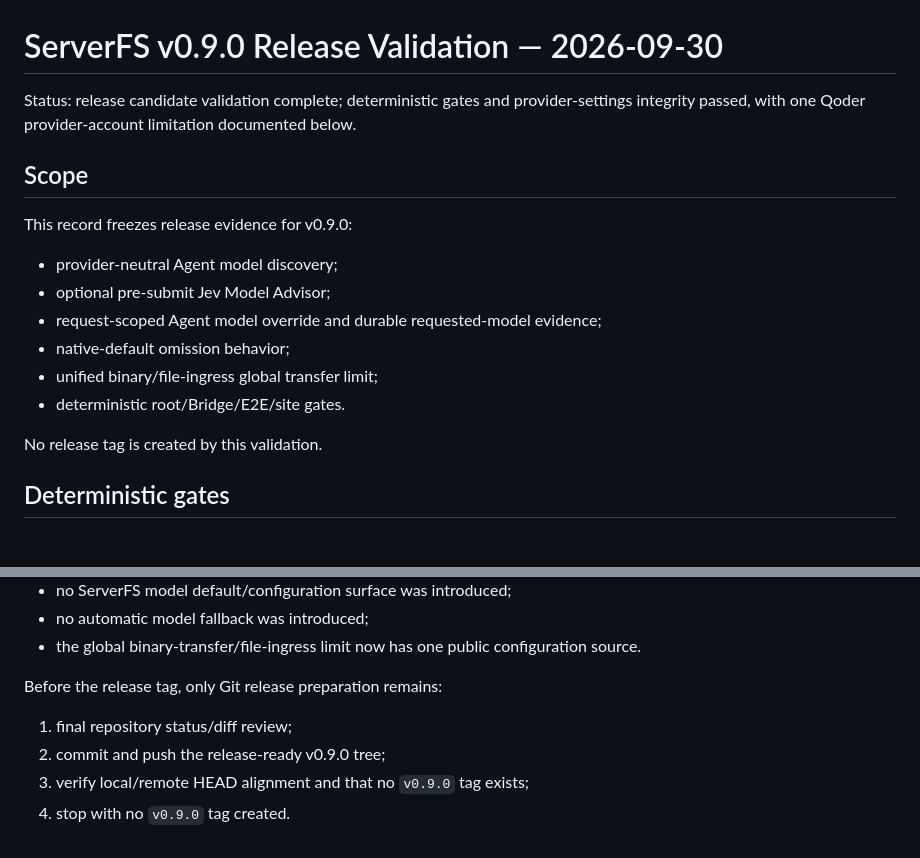
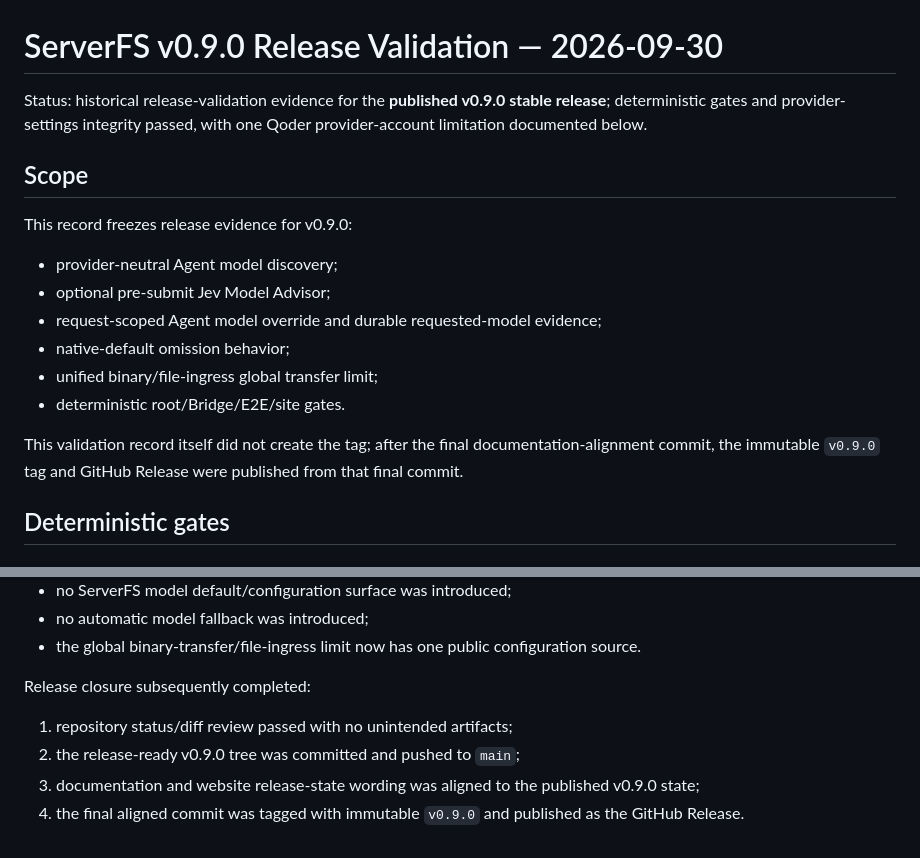
Before and after one commit to NTLx/ServerFS_MCP, a Markdown page: docs/v0.9.0-release-validation-2026-09-30.md, 2 parts joined by grey strips. Rendered like a GitHub page.

Commit message:
docs: mark v0.9.0 as released

```diff
--- a/docs/v0.9.0-release-validation-2026-09-30.md
+++ b/docs/v0.9.0-release-validation-2026-09-30.md
@@ -1,6 +1,6 @@
 # ServerFS v0.9.0 Release Validation — 2026-09-30
 
-Status: release candidate validation complete; deterministic gates and provider-settings integrity passed, with one Qoder provider-account limitation documented below.
+Status: historical release-validation evidence for the **published v0.9.0 stable release**; deterministic gates and provider-settings integrity passed, with one Qoder provider-account limitation documented below.
 
 ## Scope
 
@@ -13,7 +13,7 @@ This record freezes release evidence for v0.9.0:
 - unified binary/file-ingress global transfer limit;
 - deterministic root/Bridge/E2E/site gates.
 
-No release tag is created by this validation.
+This validation record itself did not create the tag; after the final documentation-alignment commit, the immutable `v0.9.0` tag and GitHub Release were published from that final commit.
 
 ## Deterministic gates
 
@@ -263,9 +263,9 @@ The v0.9.0 implementation satisfies the intended product boundary:
 - no automatic model fallback was introduced;
 - the global binary-transfer/file-ingress limit now has one public configuration source.
 
-Before the release tag, only Git release preparation remains:
+Release closure subsequently completed:
 
-1. final repository status/diff review;
-2. commit and push the release-ready v0.9.0 tree;
-3. verify local/remote HEAD alignment and that no `v0.9.0` tag exists;
-4. stop with no `v0.9.0` tag created.
+1. repository status/diff review passed with no unintended artifacts;
+2. the release-ready v0.9.0 tree was committed and pushed to `main`;
+3. documentation and website release-state wording was aligned to the published v0.9.0 state;
+4. the final aligned commit was tagged with immutable `v0.9.0` and published as the GitHub Release.
```
Also changed, not shown: dev_plan_v0.9.md (+5 -5 lines), docs/model-selection-validation-2026-09-30.md (+2 -2 lines).
